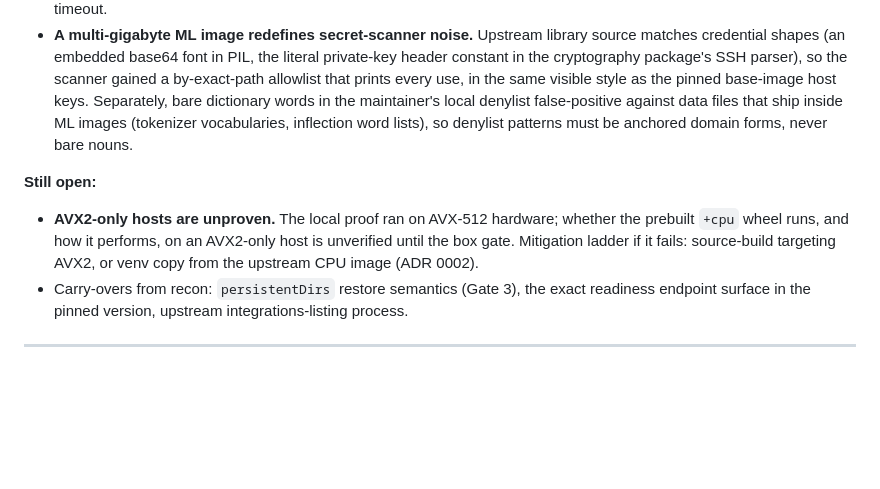
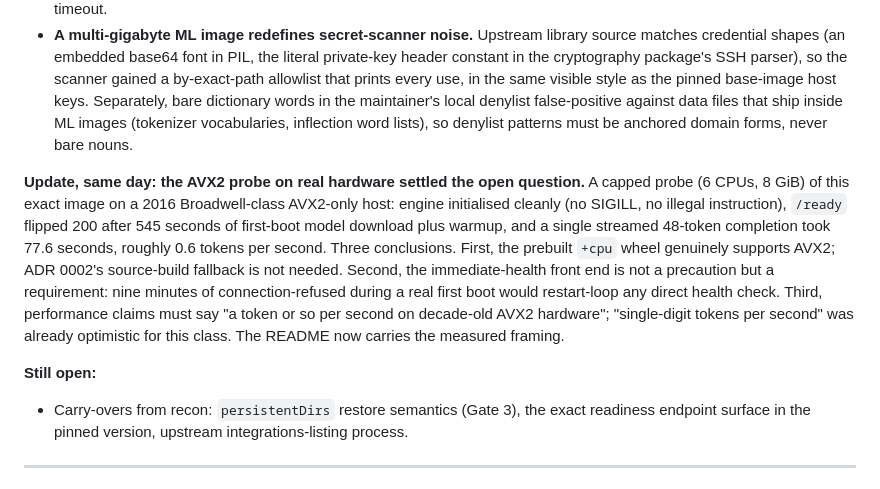
Before and after one commit to OrcVole/vllm-cloudron, a Markdown page: docs/PACKAGING-NOTES.md, the part around the change. Drawn GitHub-style; blank space fills up the shorter version.

```diff
--- a/docs/PACKAGING-NOTES.md
+++ b/docs/PACKAGING-NOTES.md
@@ -45,12 +45,20 @@ AVX-512 workstation). Image 5.62 GB uncompressed. Build gate: torch `2.13.0+cpu`
   against data files that ship inside ML images (tokenizer vocabularies, inflection word
   lists), so denylist patterns must be anchored domain forms, never bare nouns.
 
+**Update, same day: the AVX2 probe on real hardware settled the open question.** A capped
+probe (6 CPUs, 8 GiB) of this exact image on a 2016 Broadwell-class AVX2-only host: engine
+initialised cleanly (no SIGILL, no illegal instruction), `/ready` flipped 200 after 545
+seconds of first-boot model download plus warmup, and a single streamed 48-token completion
+took 77.6 seconds, roughly 0.6 tokens per second. Three conclusions. First, the prebuilt
+`+cpu` wheel genuinely supports AVX2; ADR 0002's source-build fallback is not needed.
+Second, the immediate-health front end is not a precaution but a requirement: nine minutes
+of connection-refused during a real first boot would restart-loop any direct health check.
+Third, performance claims must say "a token or so per second on decade-old AVX2 hardware";
+"single-digit tokens per second" was already optimistic for this class. The README now
+carries the measured framing.
+
 **Still open:**
 
-- **AVX2-only hosts are unproven.** The local proof ran on AVX-512 hardware; whether the
-  prebuilt `+cpu` wheel runs, and how it performs, on an AVX2-only host is unverified until
-  the box gate. Mitigation ladder if it fails: source-build targeting AVX2, or venv copy from
-  the upstream CPU image (ADR 0002).
 - Carry-overs from recon: `persistentDirs` restore semantics (Gate 3), the exact readiness
   endpoint surface in the pinned version, upstream integrations-listing process.
 
```
Also changed, not shown: README.md (+7 -5 lines).
